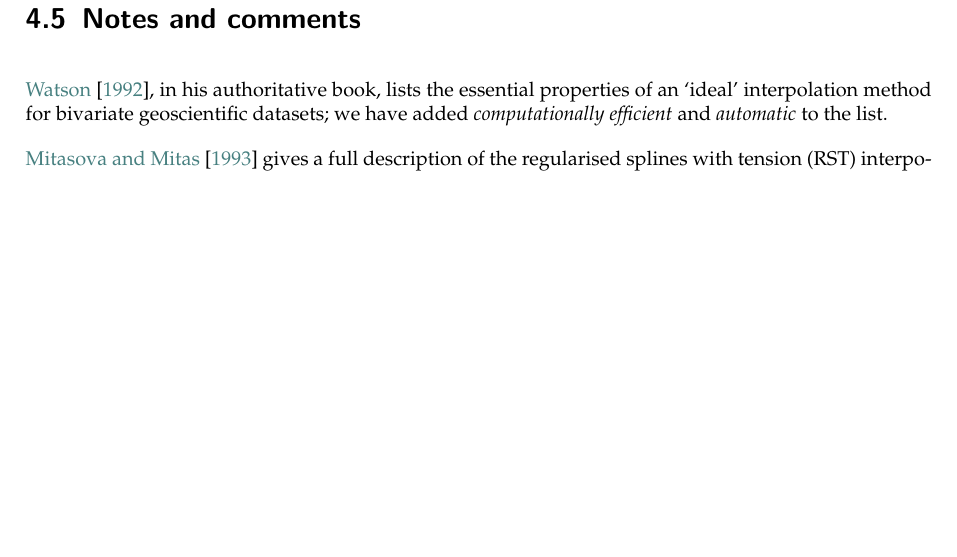
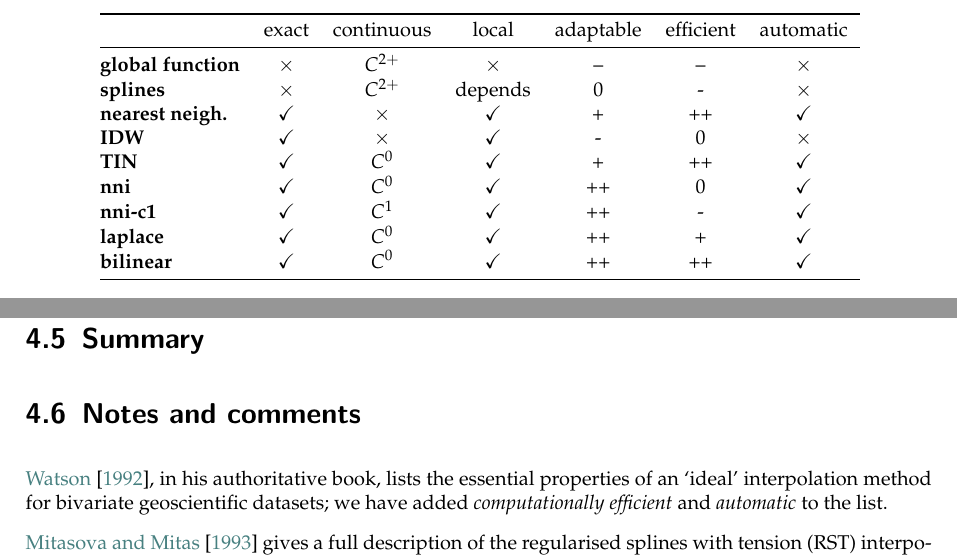
Before and after one commit to tudelft3d/terrainbook, a LaTeX thesis (terrainbook.tex, which reads interpol/interpol.tex): part of page 51 of 69 before the commit and two parts of pages 50 and 51 of 69 after it, the two joined at a grey line, cut at the place of the change, the shorter picture padded with empty space. Compiled offline with pdfLaTeX.

Commit message:
Summary table for all interpol methods

```diff
--- a/interpol/interpol.tex
+++ b/interpol/interpol.tex
@@ -447,6 +447,28 @@ Figure~\ref{fig:jackknife}d shows the same absolute differences but in a scatter
 
 %%%
 %
+\section{Summary}
+
+\begin{table}[]
+\centering
+\begin{tabular}{@{}lccccccl@{}}
+\toprule
+                         & exact         & continuous & local        & adaptable & efficient & automatic \\ \midrule
+\textbf{global function} & $\times$      & $C^{2+}$   & $\times$     & --        & --        & $\times$     \\
+\textbf{splines}         & $\times$      & $C^{2+}$   & depends      & 0         & -         & $\times$     \\
+\textbf{nearest neigh.}  & $\checkmark$  & $\times$   & $\checkmark$ & +         & ++        & $\checkmark$ \\
+\textbf{IDW}             & $\checkmark$  & $\times$   & $\checkmark$ & -         & 0         & $\times$     \\
+\textbf{TIN}             & $\checkmark$  & $C^0$      & $\checkmark$ & +         & ++        & $\checkmark$ \\
+\textbf{nni}             & $\checkmark$  & $C^0$      & $\checkmark$ & ++        & 0         & $\checkmark$ \\
+\textbf{nni-c1}          & $\checkmark$  & $C^1$      & $\checkmark$ & ++        & -         & $\checkmark$ \\
+\textbf{laplace}         & $\checkmark$  & $C^0$      & $\checkmark$ & ++        & +         & $\checkmark$ \\
+\textbf{bilinear}        & $\checkmark$  & $C^0$      & $\checkmark$ & ++        & ++        & $\checkmark$ \\ \bottomrule
+\end{tabular}
+\end{table}
+
+
+%%%
+%
 \section{Notes and comments}
 
 
```
